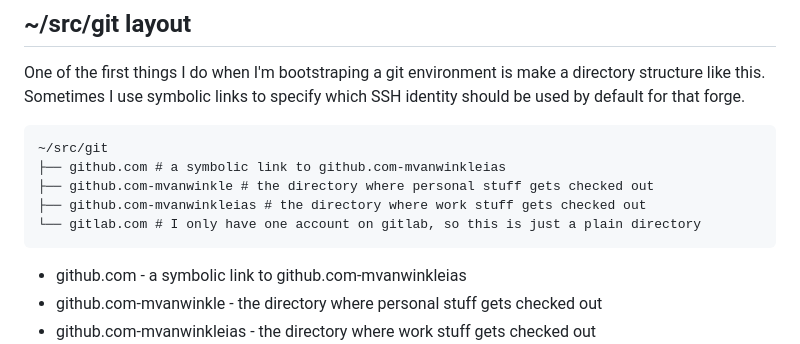
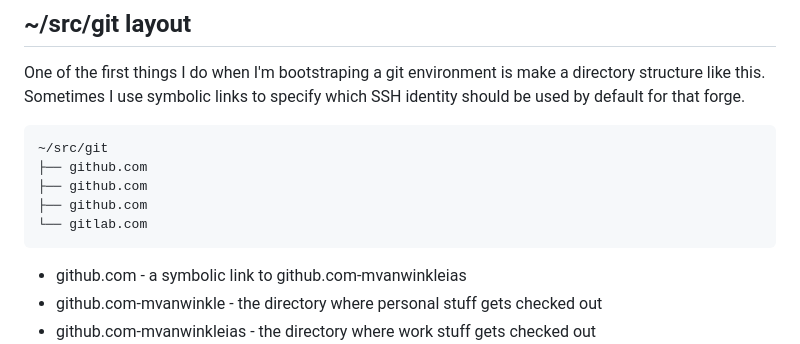
Before and after one commit to mvanwinkleias/blog_posts, a Markdown page: 2023-07-09-git_environment_setup/2023-07-09-setting_up_git_accounts.md, the part around the change. Drawn GitHub-style.

Commit message:
progress

````diff
--- a/2023-07-09-git_environment_setup/2023-07-09-setting_up_git_accounts.md
+++ b/2023-07-09-git_environment_setup/2023-07-09-setting_up_git_accounts.md
@@ -21,10 +21,10 @@ that forge.
 
 ```
 ~/src/git
-├── github.com # a symbolic link to github.com-mvanwinkleias
-├── github.com-mvanwinkle # the directory where personal stuff gets checked out
-├── github.com-mvanwinkleias # the directory where work stuff gets checked out
-└── gitlab.com # I only have one account on gitlab, so this is just a plain directory
+├── github.com
+├── github.com
+├── github.com
+└── gitlab.com
 ```
 
 * github.com - a symbolic link to github.com-mvanwinkleias
````
